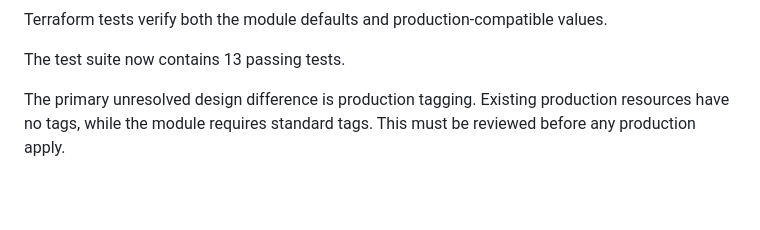
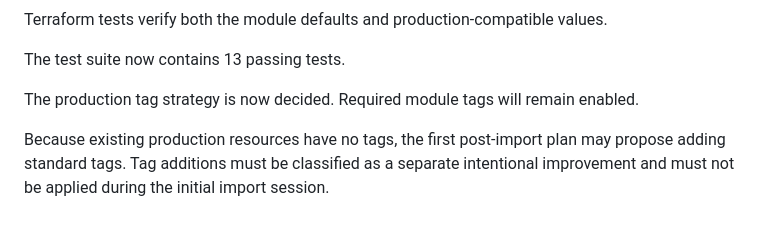
Before and after one commit to 2aron41/aws-serverless-portfolio, a Markdown page: docs/terraform-production-import-plan-2026-08-05.md, the part around the change. Rendered like a GitHub page; blank space fills up the shorter version.

Commit message:
Add production import readiness gate

```diff
--- a/docs/terraform-production-import-plan-2026-08-05.md
+++ b/docs/terraform-production-import-plan-2026-08-05.md
@@ -245,4 +245,6 @@ Terraform tests verify both the module defaults and production-compatible values
 
 The test suite now contains 13 passing tests.
 
-The primary unresolved design difference is production tagging. Existing production resources have no tags, while the module requires standard tags. This must be reviewed before any production apply.
+The production tag strategy is now decided. Required module tags will remain enabled.
+
+Because existing production resources have no tags, the first post-import plan may propose adding standard tags. Tag additions must be classified as a separate intentional improvement and must not be applied during the initial import session.
```
Also changed, not shown: docs/terraform-production-import-readiness-gate-2026-08-05.md (added, +168 -0 lines), 1 other file.
